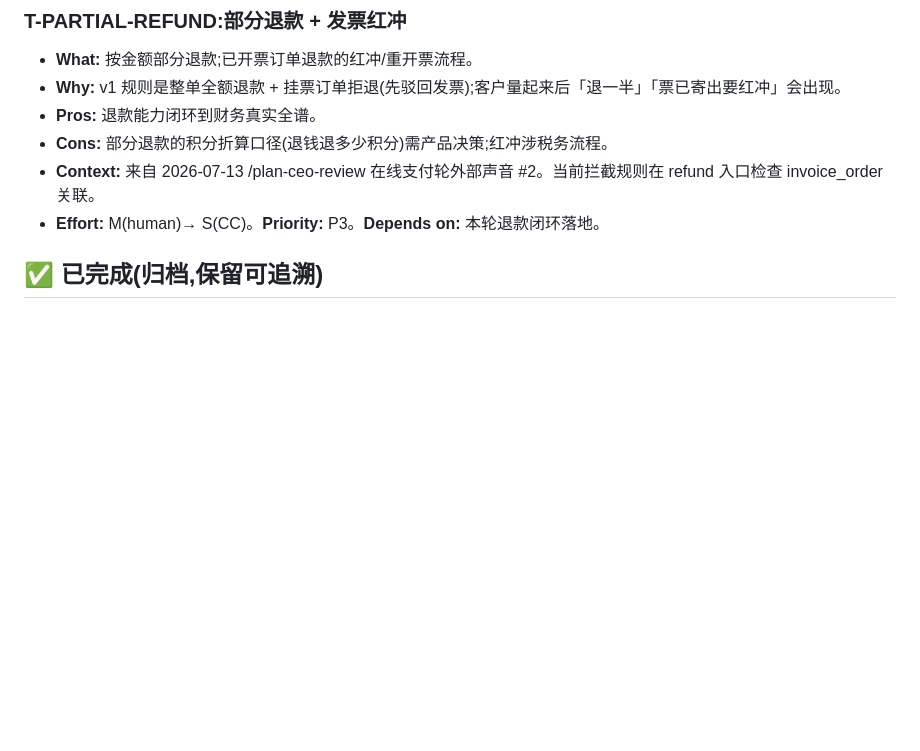
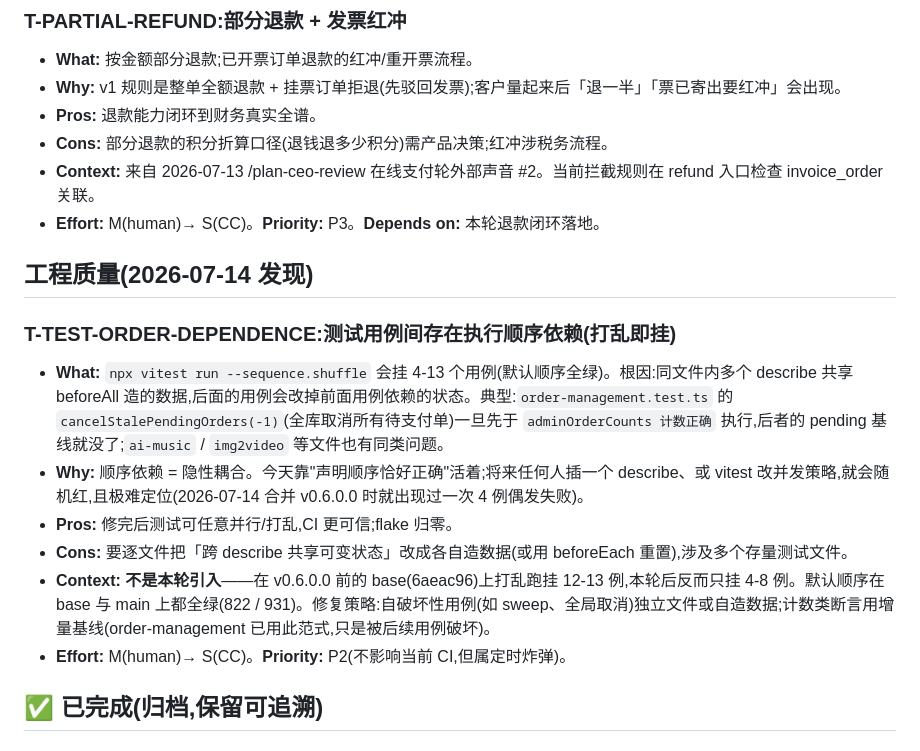
Before and after one commit to streamneil/lingjing, a Markdown page: TODOS.md, the part around the change. Drawn GitHub-style; blank space fills up the shorter version.

Commit message:
docs(todos): 记录测试执行顺序依赖(打乱即挂,存量问题,P2)
Co-Authored-By: Claude Fable 5 <noreply@anthropic.com>

```diff
--- a/TODOS.md
+++ b/TODOS.md
@@ -118,6 +118,16 @@
 - **Cons:** 部分退款的积分折算口径(退钱退多少积分)需产品决策;红冲涉税务流程。
 - **Context:** 来自 2026-07-13 /plan-ceo-review 在线支付轮外部声音 #2。当前拦截规则在 refund 入口检查 invoice_order 关联。
 - **Effort:** M(human)→ S(CC)。**Priority:** P3。**Depends on:** 本轮退款闭环落地。
+
+## 工程质量(2026-07-14 发现)
+
+### T-TEST-ORDER-DEPENDENCE:测试用例间存在执行顺序依赖(打乱即挂)
+- **What:** `npx vitest run --sequence.shuffle` 会挂 4-13 个用例(默认顺序全绿)。根因:同文件内多个 describe 共享 beforeAll 造的数据,后面的用例会改掉前面用例依赖的状态。典型:`order-management.test.ts` 的 `cancelStalePendingOrders(-1)`(全库取消所有待支付单)一旦先于 `adminOrderCounts 计数正确` 执行,后者的 pending 基线就没了;`ai-music` / `img2video` 等文件也有同类问题。
+- **Why:** 顺序依赖 = 隐性耦合。今天靠"声明顺序恰好正确"活着;将来任何人插一个 describe、或 vitest 改并发策略,就会随机红,且极难定位(2026-07-14 合并 v0.6.0.0 时就出现过一次 4 例偶发失败)。
+- **Pros:** 修完后测试可任意并行/打乱,CI 更可信;flake 归零。
+- **Cons:** 要逐文件把「跨 describe 共享可变状态」改成各自造数据(或用 beforeEach 重置),涉及多个存量测试文件。
+- **Context:** **不是本轮引入**——在 v0.6.0.0 前的 base(6aeac96)上打乱跑挂 12-13 例,本轮后反而只挂 4-8 例。默认顺序在 base 与 main 上都全绿(822 / 931)。修复策略:自破坏性用例(如 sweep、全局取消)独立文件或自造数据;计数类断言用增量基线(order-management 已用此范式,只是被后续用例破坏)。
+- **Effort:** M(human)→ S(CC)。**Priority:** P2(不影响当前 CI,但属定时炸弹)。
 
 ## ✅ 已完成(归档,保留可追溯)
 
```
